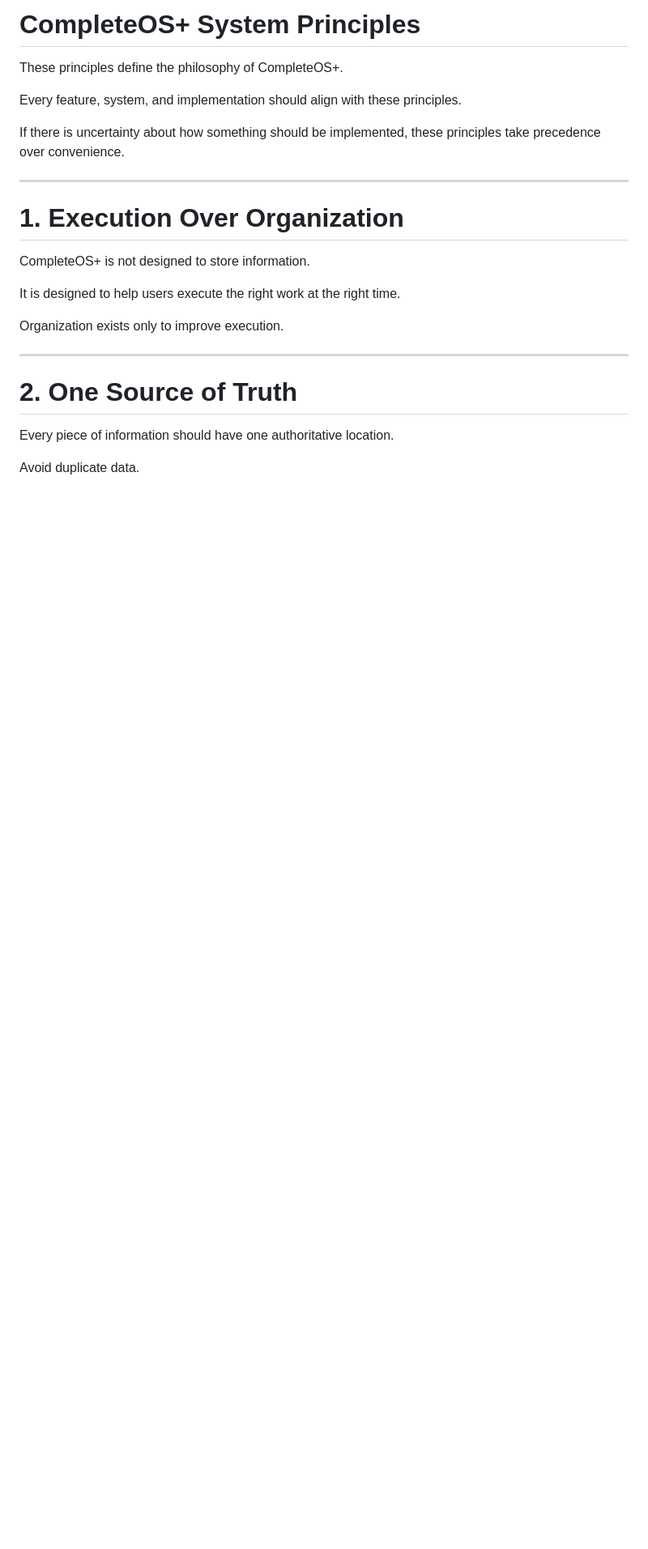
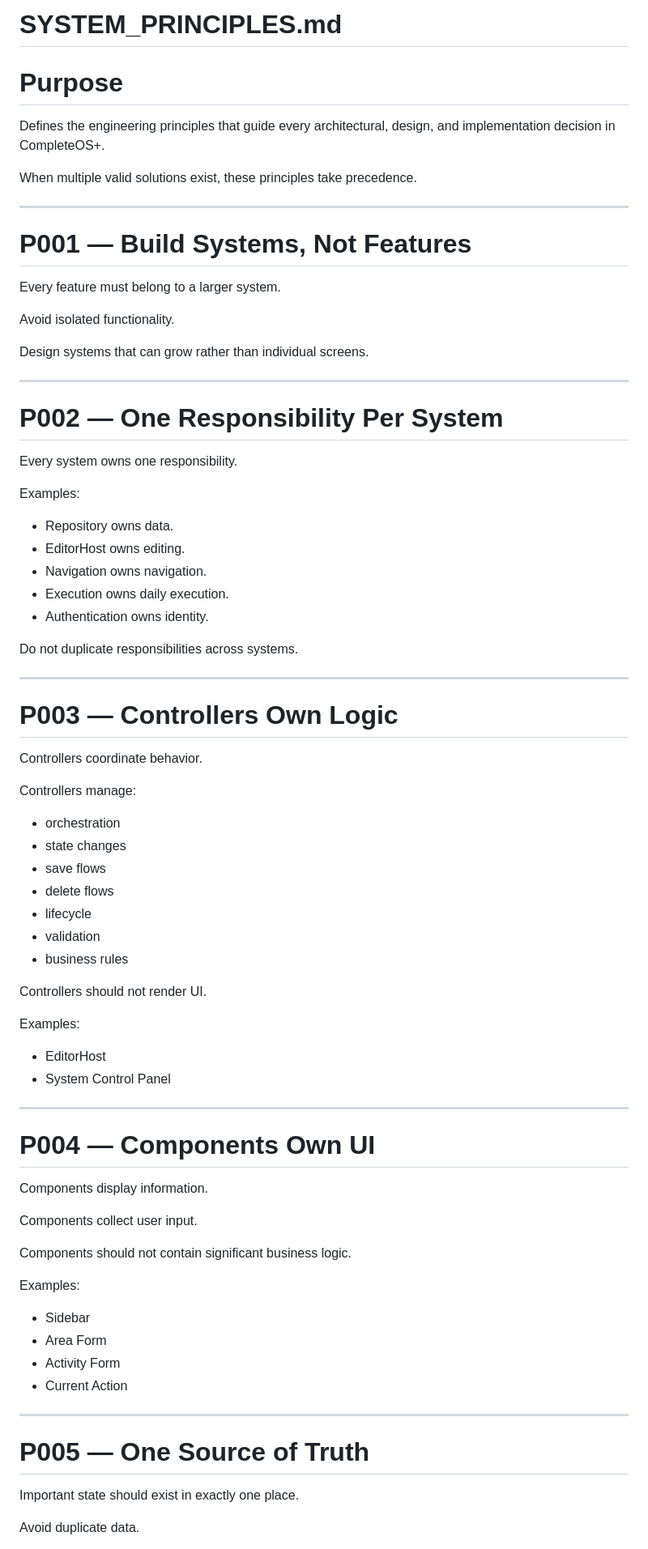
Before and after one commit to ShafiDarr/CompleteOS-plus, a Markdown page: SYSTEM_PRINCIPLES.md, the part around one of its changes. Shown at 81% size. Rendered like a GitHub page; blank space fills up the shorter version.

```diff
--- a/SYSTEM_PRINCIPLES.md
+++ b/SYSTEM_PRINCIPLES.md
@@ -1,26 +1,82 @@
-# CompleteOS+ System Principles
+# SYSTEM_PRINCIPLES.md
 
-These principles define the philosophy of CompleteOS+.
+# Purpose
 
-Every feature, system, and implementation should align with these principles.
+Defines the engineering principles that guide every architectural, design, and implementation decision in CompleteOS+.
 
-If there is uncertainty about how something should be implemented, these principles take precedence over convenience.
+When multiple valid solutions exist, these principles take precedence.
 
 ---
 
-# 1. Execution Over Organization
+# P001 — Build Systems, Not Features
 
-CompleteOS+ is not designed to store information.
+Every feature must belong to a larger system.
 
-It is designed to help users execute the right work at the right time.
+Avoid isolated functionality.
 
-Organization exists only to improve execution.
+Design systems that can grow rather than individual screens.
 
 ---
 
-# 2. One Source of Truth
+# P002 — One Responsibility Per System
 
-Every piece of information should have one authoritative location.
+Every system owns one responsibility.
+
+Examples:
+
+- Repository owns data.
+- EditorHost owns editing.
+- Navigation owns navigation.
+- Execution owns daily execution.
+- Authentication owns identity.
+
+Do not duplicate responsibilities across systems.
+
+---
+
+# P003 — Controllers Own Logic
+
+Controllers coordinate behavior.
+
+Controllers manage:
+
+- orchestration
+- state changes
+- save flows
+- delete flows
+- lifecycle
+- validation
+- business rules
+
+Controllers should not render UI.
+
+Examples:
+
+- EditorHost
+- System Control Panel
+
+---
+
+# P004 — Components Own UI
+
+Components display information.
+
+Components collect user input.
+
+Components should not contain significant business logic.
+
+Examples:
+
+- Sidebar
+- Area Form
+- Activity Form
+- Current Action
+
+---
+
+# P005 — One Source of Truth
+
+Important state should exist in exactly one place.
 
 Avoid duplicate data.
 
```
Also changed, not shown: other parts of SYSTEM_PRINCIPLES.md (+62 -111 lines).
